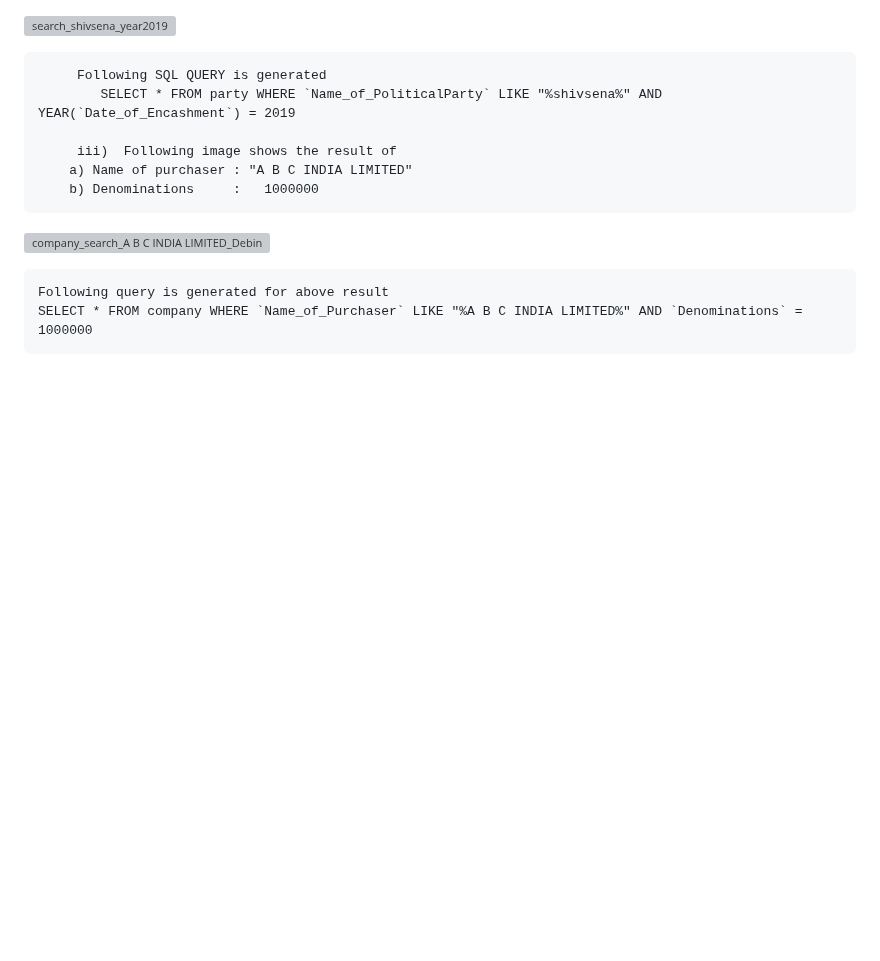
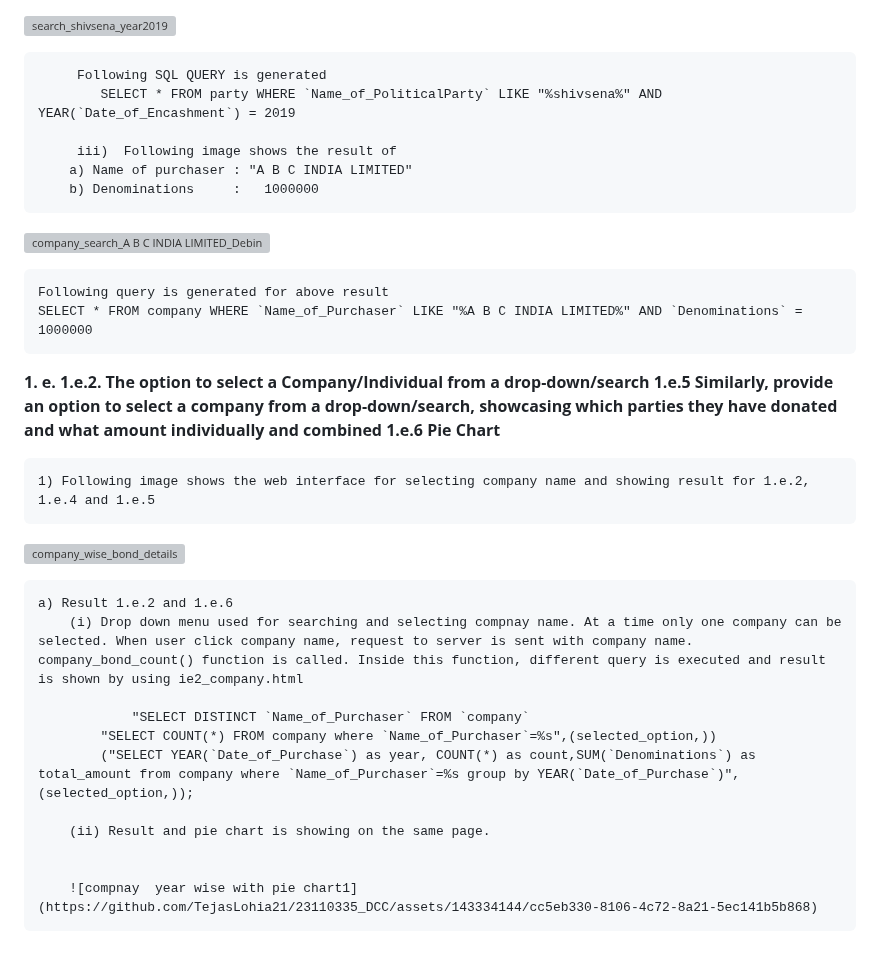
Before and after one commit to TejasLohia21/23110335_DCC, a Markdown page: README.md, the part around one of its changes. Drawn GitHub-style; blank space fills up the shorter version; grey boxes are pictures that could not be loaded.

```diff
--- a/README.md
+++ b/README.md
@@ -154,3 +155,26 @@ def search_result_party():
 
 	Following query is generated for above result
  	SELECT * FROM company WHERE `Name_of_Purchaser` LIKE "%A B C INDIA LIMITED%" AND `Denominations` = 1000000
+
+
+
+**1. e.**
+  **1.e.2. The option to select a Company/Individual from a drop-down/search**
+  **1.e.5 Similarly, provide an option to select a company from a drop-down/search, showcasing which parties they have donated and what amount individually and combined**
+  **1.e.6 Pie Chart**
+
+  	1) Following image shows the web interface for selecting company name and showing result for 1.e.2, 1.e.4 and 1.e.5
+
+ ![company_wise_bond_details](https://github.com/TejasLohia21/23110335_DCC/assets/143334144/dd57282b-747f-40b7-bd1e-d589f6d9aab8)
+
+ 	a) Result 1.e.2 and 1.e.6
+  		(i) Drop down menu used for searching and selecting compnay name. At a time only one company can be selected. When user click company name, request to server is sent with company name. company_bond_count() function is called. Inside this function, different query is executed and result is shown by using ie2_company.html
+
+    			"SELECT DISTINCT `Name_of_Purchaser` FROM `company`
+			"SELECT COUNT(*) FROM company where `Name_of_Purchaser`=%s",(selected_option,))
+   			("SELECT YEAR(`Date_of_Purchase`) as year, COUNT(*) as count,SUM(`Denominations`) as total_amount from company where `Name_of_Purchaser`=%s group by YEAR(`Date_of_Purchase`)",(selected_option,));
+
+		(ii) Result and pie chart is showing on the same page.
+
+
+      	![compnay  year wise with pie chart1](https://github.com/TejasLohia21/23110335_DCC/assets/143334144/cc5eb330-8106-4c72-8a21-5ec141b5b868)
```
Also changed, not shown: other parts of README.md (+3 -2 lines).
